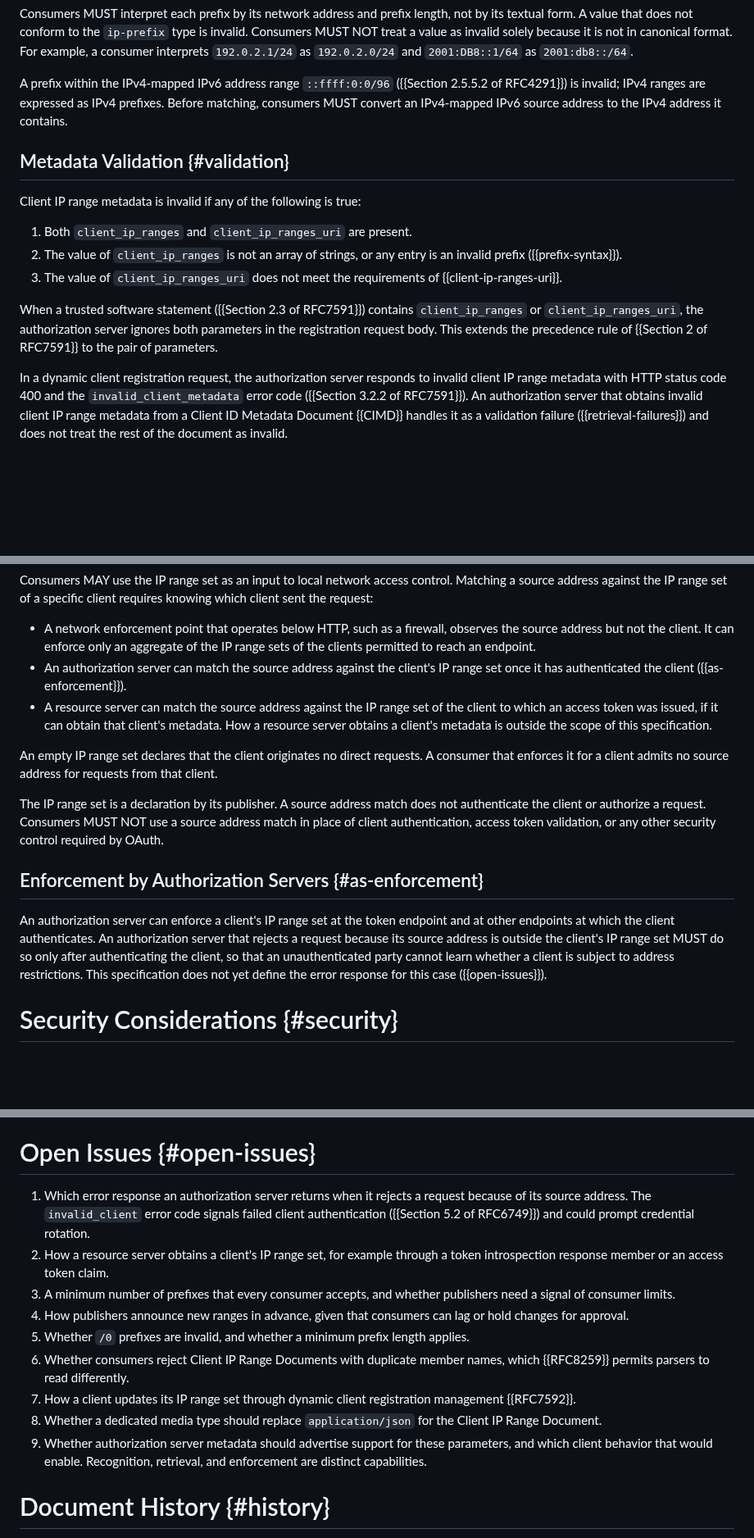
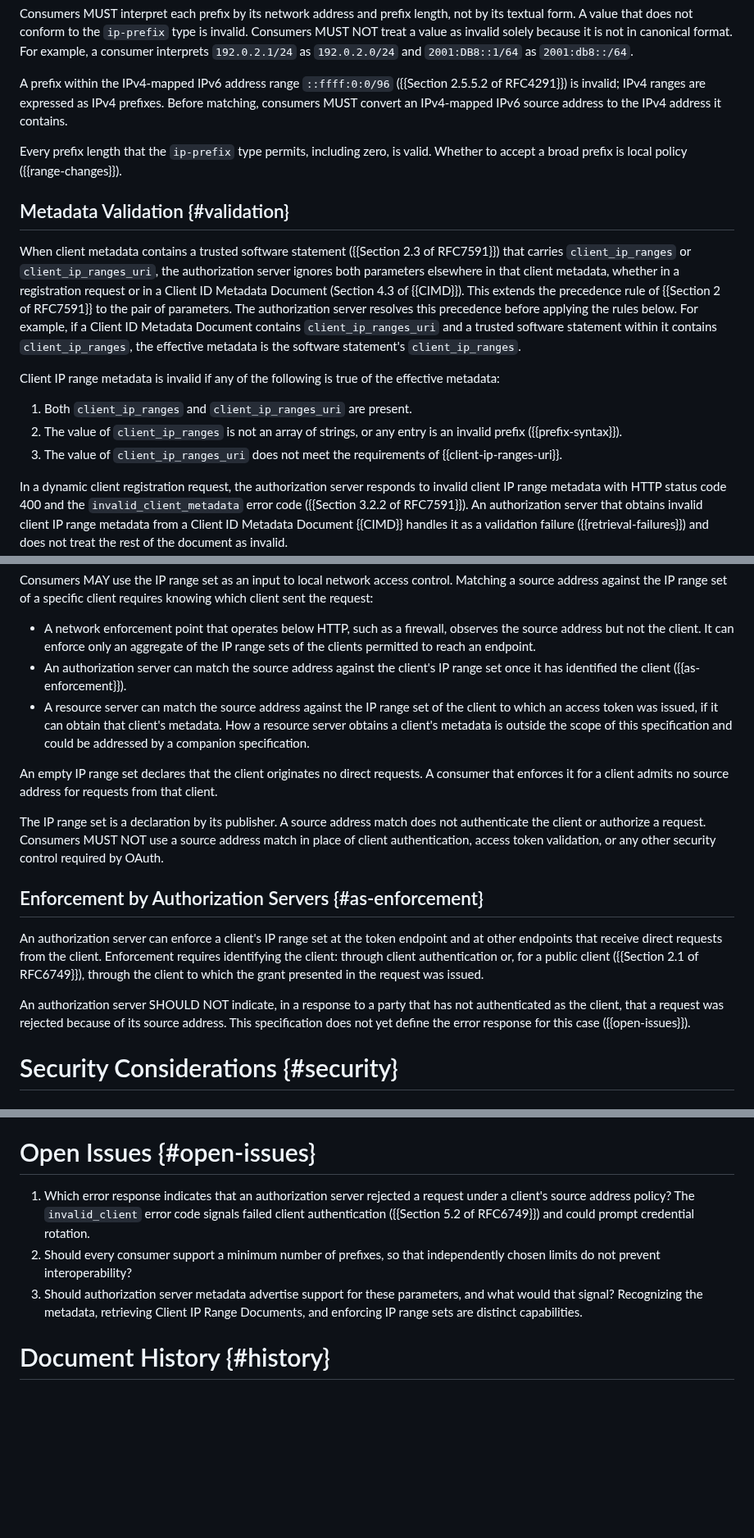
Before and after one commit to mcguinness/draft-mcguinness-oauth-client-ip-ranges, a Markdown page: draft-mcguinness-oauth-client-ip-ranges.md, 3 parts joined by grey strips. Shown at 82% size. Rendered like a GitHub page; blank space fills up the shorter version.

Commit message:
Refine enforcement, precedence, and open issues
Enforce after identifying the client rather than authenticating it, so
public clients are covered, and constrain disclosure of address-based
rejection. Apply software statement precedence to all client metadata,
including Client ID Metadata Documents. Tighten forwarding header
handling per RFC 7239 Section 8.1 and reject duplicate member names.

Resolve /0 prefixes, RFC 7592 updates, and the media type in the body;
add publisher timing guidance and a Shared Signals scope note; reduce
Open Issues to three.

```diff
--- a/draft-mcguinness-oauth-client-ip-ranges.md
+++ b/draft-mcguinness-oauth-client-ip-ranges.md
@@ -202,21 +213,32 @@ A prefix within the IPv4-mapped IPv6 address range `::ffff:0:0/96`
 as IPv4 prefixes. Before matching, consumers MUST convert an IPv4-mapped
 IPv6 source address to the IPv4 address it contains.
 
+Every prefix length that the `ip-prefix` type permits, including zero,
+is valid. Whether to accept a broad prefix is local policy
+({{range-changes}}).
+
 ## Metadata Validation {#validation}
 
-Client IP range metadata is invalid if any of the following is true:
+When client metadata contains a trusted software statement
+({{Section 2.3 of RFC7591}}) that carries `client_ip_ranges` or
+`client_ip_ranges_uri`, the authorization server ignores both
+parameters elsewhere in that client metadata, whether in a registration
+request or in a Client ID Metadata Document (Section 4.3 of {{CIMD}}).
+This extends the precedence rule of {{Section 2 of RFC7591}} to the pair
+of parameters. The authorization server resolves this precedence before
+applying the rules below. For example, if a Client ID Metadata Document
+contains `client_ip_ranges_uri` and a trusted software statement within
+it contains `client_ip_ranges`, the effective metadata is the software
+statement's `client_ip_ranges`.
+
+Client IP range metadata is invalid if any of the following is true of
+the effective metadata:
 
 1. Both `client_ip_ranges` and `client_ip_ranges_uri` are present.
 2. The value of `client_ip_ranges` is not an array of strings, or any
    entry is an invalid prefix ({{prefix-syntax}}).
 3. The value of `client_ip_ranges_uri` does not meet the requirements of
    {{client-ip-ranges-uri}}.
-
-When a trusted software statement ({{Section 2.3 of RFC7591}}) contains
-`client_ip_ranges` or `client_ip_ranges_uri`, the authorization server
-ignores both parameters in the registration request body. This extends
-the precedence rule of {{Section 2 of RFC7591}} to the pair of
-parameters.
 
 In a dynamic client registration request, the authorization server
 responds to invalid client IP range metadata with HTTP status code 400
@@ -378,12 +416,13 @@ specific client requires knowing which client sent the request:
   enforce only an aggregate of the IP range sets of the clients
   permitted to reach an endpoint.
 * An authorization server can match the source address against the
-  client's IP range set once it has authenticated the client
+  client's IP range set once it has identified the client
   ({{as-enforcement}}).
 * A resource server can match the source address against the IP range
   set of the client to which an access token was issued, if it can
-  obtain that client's metadata. How a resource server obtains a
-  client's metadata is outside the scope of this specification.
+  obtain that client's metadata. How a resource server obtains
+  a client's metadata is outside the scope of this specification and
+  could be addressed by a companion specification.
 
 An empty IP range set declares that the client originates no direct
 requests. A consumer that enforces it for a client admits no source
@@ -398,12 +437,16 @@ OAuth.
 ## Enforcement by Authorization Servers {#as-enforcement}
 
 An authorization server can enforce a client's IP range set at the token
-endpoint and at other endpoints at which the client authenticates. An
-authorization server that rejects a request because its source address
-is outside the client's IP range set MUST do so only after
-authenticating the client, so that an unauthenticated party cannot learn
-whether a client is subject to address restrictions. This specification
-does not yet define the error response for this case ({{open-issues}}).
+endpoint and at other endpoints that receive direct requests from the
+client. Enforcement requires identifying the client: through client
+authentication or, for a public client ({{Section 2.1 of RFC6749}}),
+through the client to which the grant presented in the request was
+issued.
+
+An authorization server SHOULD NOT indicate, in a response to a party
+that has not authenticated as the client, that a request was rejected
+because of its source address. This specification does not yet define
+the error response for this case ({{open-issues}}).
 
 # Security Considerations {#security}
 
@@ -613,28 +663,16 @@ ETag: "ranges-v42"
 
 # Open Issues {#open-issues}
 
-1. Which error response an authorization server returns when it rejects
-   a request because of its source address. The `invalid_client` error
-   code signals failed client authentication
+1. Which error response indicates that an authorization server rejected
+   a request under a client's source address policy? The
+   `invalid_client` error code signals failed client authentication
    ({{Section 5.2 of RFC6749}}) and could prompt credential rotation.
-2. How a resource server obtains a client's IP range set, for example
-   through a token introspection response member or an access token
-   claim.
-3. A minimum number of prefixes that every consumer accepts, and whether
-   publishers need a signal of consumer limits.
-4. How publishers announce new ranges in advance, given that consumers
-   can lag or hold changes for approval.
-5. Whether `/0` prefixes are invalid, and whether a minimum prefix
-   length applies.
-6. Whether consumers reject Client IP Range Documents with duplicate
-   member names, which {{RFC8259}} permits parsers to read differently.
-7. How a client updates its IP range set through dynamic client
-   registration management {{RFC7592}}.
-8. Whether a dedicated media type should replace `application/json` for
-   the Client IP Range Document.
-9. Whether authorization server metadata should advertise support for
-   these parameters, and which client behavior that would enable.
-   Recognition, retrieval, and enforcement are distinct capabilities.
+2. Should every consumer support a minimum number of prefixes, so that
+   independently chosen limits do not prevent interoperability?
+3. Should authorization server metadata advertise support for these
+   parameters, and what would that signal? Recognizing the metadata,
+   retrieving Client IP Range Documents, and enforcing IP range sets are
+   distinct capabilities.
 
 # Document History {#history}
 
```
Also changed, not shown: other parts of draft-mcguinness-oauth-client-ip-ranges.md (+36 -2 lines).
